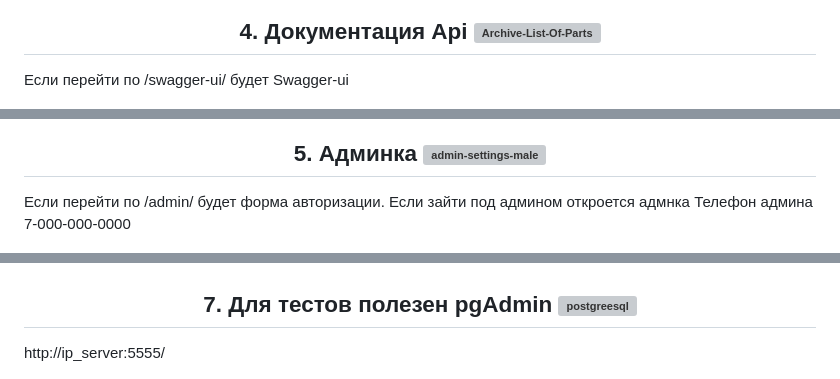
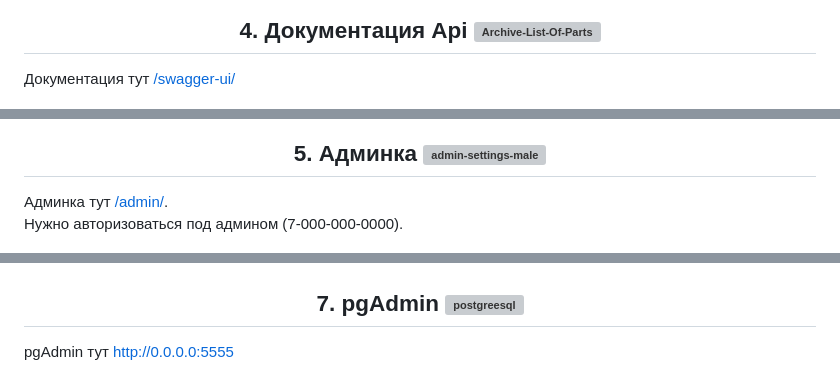
Before and after one commit to Alset-Nikolas/ReferralSystem, a Markdown page: README.md, 3 parts joined by grey strips. Rendered like a GitHub page; grey boxes are pictures that could not be loaded.

Commit message:
попраил описание

```diff
--- a/README.md
+++ b/README.md
@@ -124,14 +124,14 @@
 <h2 align="center">4. Документация Api
 <img width="40" height="40" src="https://img.icons8.com/office/40/Archive-List-Of-Parts.png" alt="Archive-List-Of-Parts"/>
 </h2>
-Если перейти по /swagger-ui/ будет Swagger-ui
+Документация тут
+<a href='http://62.84.115.61/swagger-ui/'>/swagger-ui/</a><br><br>
 <img src="./info/docs.png" name="image-name">
 
 <h2 align="center">5. Админка
 <img width="48" height="48" src="https://img.icons8.com/color/48/admin-settings-male.png" alt="admin-settings-male"/>
 </h2>
-Если перейти по /admin/ будет форма авторизации. Если зайти под админом откроется адмнка
-Телефон админа 7-000-000-0000
+Админка тут <a href='http://62.84.115.61/admin/'>/admin/</a>. <br>Нужно авторизоваться под админом (7-000-000-0000).<br><br>
 <img src="./info/admin.png" name="image-name">
 
 <h2 align="center">6. Postman
@@ -143,10 +143,10 @@
 </div>
 
 
-<h2 align="center">7. Для тестов полезен pgAdmin
+<h2 align="center">7. pgAdmin
 <img width="48" height="48" src="https://img.icons8.com/color/48/postgreesql.png" alt="postgreesql"/>
 </h2>
-http://ip_server:5555/
+ pgAdmin тут <a href='http://62.84.115.61/admin/'>http://0.0.0.0:5555</a><br><br>
 <div align="center">
 <img src="./info/pgadmin.png" name="image-name" center>
 </div>
```
